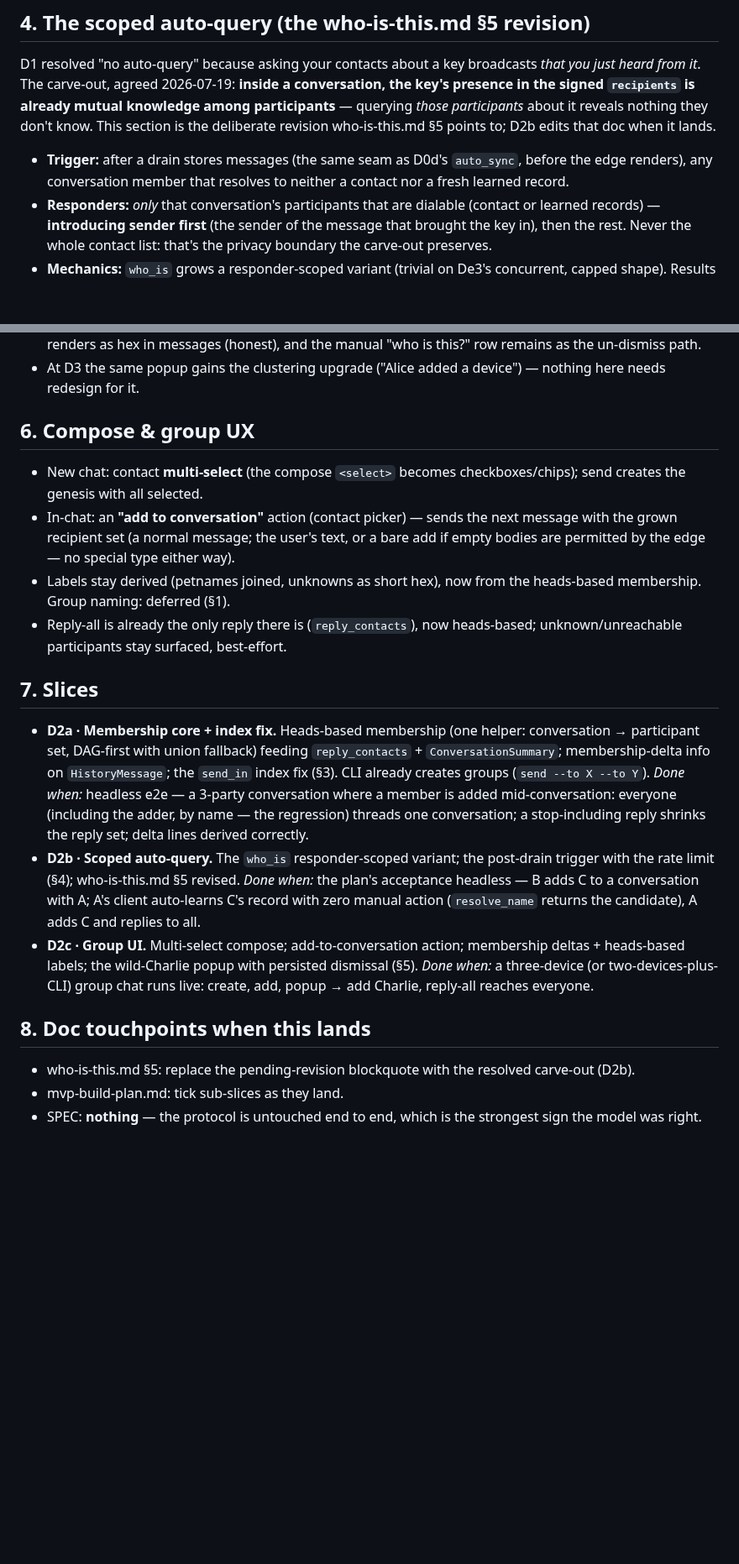
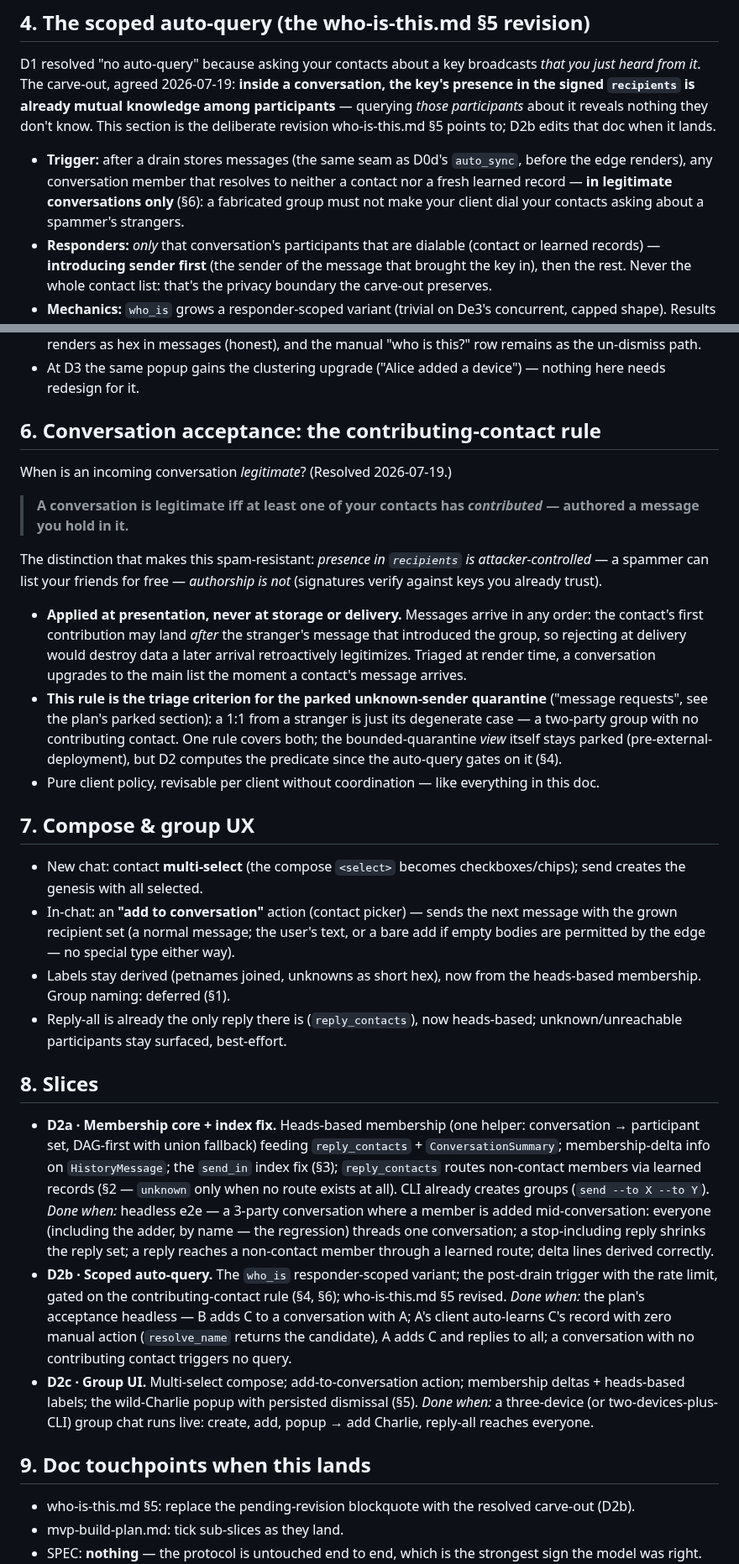
Before and after one commit to netrome/zink, a Markdown page: docs/design/groups.md, 2 parts joined by grey strips. Shown at 84% size. GitHub-like rendering; blank space fills up the shorter version.

Commit message:
docs: Group design update

```diff
--- a/docs/design/groups.md
+++ b/docs/design/groups.md
@@ -94,7 +111,9 @@ lands.
 
 - **Trigger:** after a drain stores messages (the same seam as D0d's
   `auto_sync`, before the edge renders), any conversation member that
-  resolves to neither a contact nor a fresh learned record.
+  resolves to neither a contact nor a fresh learned record — **in
+  legitimate conversations only** (§6): a fabricated group must not make
+  your client dial your contacts asking about a spammer's strangers.
 - **Responders:** *only* that conversation's participants that are dialable
   (contact or learned records) — **introducing sender first** (the sender
   of the message that brought the key in), then the rest. Never the whole
@@ -130,7 +149,33 @@ The D1c banner/panel, generalized and made proactive:
 - At D3 the same popup gains the clustering upgrade ("Alice added a
   device") — nothing here needs redesign for it.
 
-## 6. Compose & group UX
+## 6. Conversation acceptance: the contributing-contact rule
+
+When is an incoming conversation *legitimate*? (Resolved 2026-07-19.)
+
+> **A conversation is legitimate iff at least one of your contacts has
+> _contributed_ — authored a message you hold in it.**
+
+The distinction that makes this spam-resistant: *presence in `recipients`
+is attacker-controlled* — a spammer can list your friends for free —
+*authorship is not* (signatures verify against keys you already trust).
+
+- **Applied at presentation, never at storage or delivery.** Messages
+  arrive in any order: the contact's first contribution may land *after*
+  the stranger's message that introduced the group, so rejecting at
+  delivery would destroy data a later arrival retroactively legitimizes.
+  Triaged at render time, a conversation upgrades to the main list the
+  moment a contact's message arrives.
+- **This rule is the triage criterion for the parked unknown-sender
+  quarantine** ("message requests", see the plan's parked section): a 1:1
+  from a stranger is just its degenerate case — a two-party group with no
+  contributing contact. One rule covers both; the bounded-quarantine *view*
+  itself stays parked (pre-external-deployment), but D2 computes the
+  predicate since the auto-query gates on it (§4).
+- Pure client policy, revisable per client without coordination — like
+  everything in this doc.
+
+## 7. Compose & group UX
 
 - New chat: contact **multi-select** (the compose `<select>` becomes
   checkboxes/chips); send creates the genesis with all selected.
@@ -143,29 +188,33 @@ The D1c banner/panel, generalized and made proactive:
 - Reply-all is already the only reply there is (`reply_contacts`), now
   heads-based; unknown/unreachable participants stay surfaced, best-effort.
 
-## 7. Slices
+## 8. Slices
 
 - **D2a · Membership core + index fix.** Heads-based membership (one
   helper: conversation → participant set, DAG-first with union fallback)
   feeding `reply_contacts` + `ConversationSummary`; membership-delta info
-  on `HistoryMessage`; the `send_in` index fix (§3). CLI already creates
-  groups (`send --to X --to Y`). *Done when:* headless e2e — a 3-party
-  conversation where a member is added mid-conversation: everyone
-  (including the adder, by name — the regression) threads one
-  conversation; a stop-including reply shrinks the reply set; delta lines
-  derived correctly.
+  on `HistoryMessage`; the `send_in` index fix (§3); `reply_contacts`
+  routes non-contact members via learned records (§2 — `unknown` only when
+  no route exists at all). CLI already creates groups (`send --to X --to
+  Y`). *Done when:* headless e2e — a 3-party conversation where a member
+  is added mid-conversation: everyone (including the adder, by name — the
+  regression) threads one conversation; a stop-including reply shrinks the
+  reply set; a reply reaches a non-contact member through a learned route;
+  delta lines derived correctly.
 - **D2b · Scoped auto-query.** The `who_is` responder-scoped variant; the
-  post-drain trigger with the rate limit (§4); who-is-this.md §5 revised.
-  *Done when:* the plan's acceptance headless — B adds C to a conversation
-  with A; A's client auto-learns C's record with zero manual action
-  (`resolve_name` returns the candidate), A adds C and replies to all.
+  post-drain trigger with the rate limit, gated on the contributing-contact
+  rule (§4, §6); who-is-this.md §5 revised. *Done when:* the plan's
+  acceptance headless — B adds C to a conversation with A; A's client
+  auto-learns C's record with zero manual action (`resolve_name` returns
+  the candidate), A adds C and replies to all; a conversation with no
+  contributing contact triggers no query.
 - **D2c · Group UI.** Multi-select compose; add-to-conversation action;
   membership deltas + heads-based labels; the wild-Charlie popup with
   persisted dismissal (§5). *Done when:* a three-device (or
   two-devices-plus-CLI) group chat runs live: create, add, popup → add
   Charlie, reply-all reaches everyone.
 
-## 8. Doc touchpoints when this lands
+## 9. Doc touchpoints when this lands
 
 - who-is-this.md §5: replace the pending-revision blockquote with the
   resolved carve-out (D2b).
```
Also changed, not shown: other parts of docs/design/groups.md (+17 -0 lines), docs/design/mvp-build-plan.md (+14 -5 lines).
